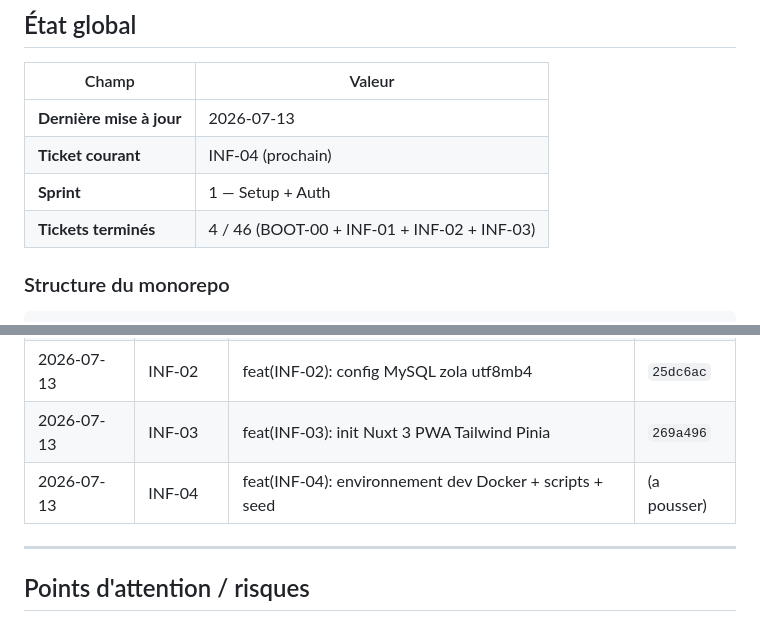
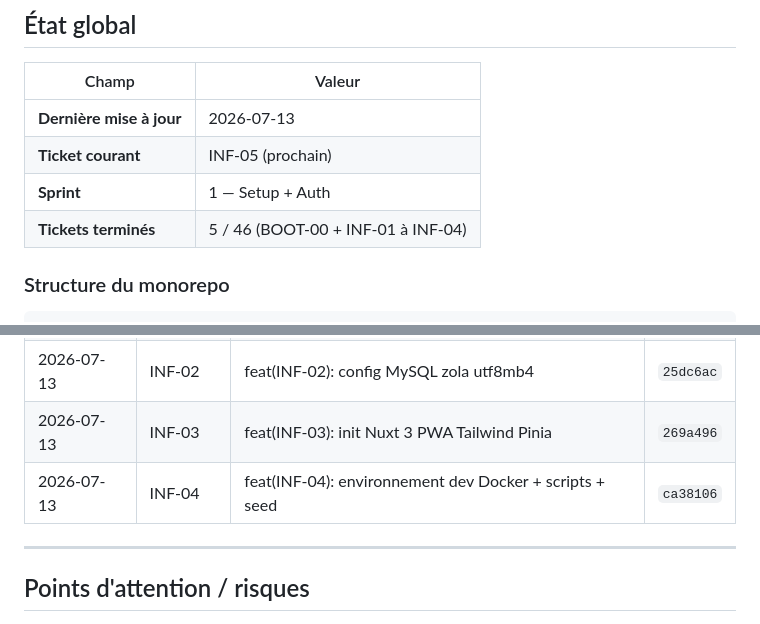
Before and after one commit to Ryan-Inventor/zola, a Markdown page: MEMORY.md, 2 parts joined by grey strips. Rendered like a GitHub page.

Commit message:
docs: mise a jour MEMORY.md INF-04
Co-authored-by: Cursor <cursoragent@cursor.com>

```diff
--- a/MEMORY.md
+++ b/MEMORY.md
@@ -11,9 +11,9 @@
 | Champ | Valeur |
 |---|---|
 | **Dernière mise à jour** | 2026-07-13 |
-| **Ticket courant** | INF-04 (prochain) |
+| **Ticket courant** | INF-05 (prochain) |
 | **Sprint** | 1 — Setup + Auth |
-| **Tickets terminés** | 4 / 46 (BOOT-00 + INF-01 + INF-02 + INF-03) |
+| **Tickets terminés** | 5 / 46 (BOOT-00 + INF-01 à INF-04) |
 
 ### Structure du monorepo
 
@@ -235,7 +235,7 @@ curl.exe http://localhost:3000/ → 200
 | 2026-07-13 | INF-01 | feat(INF-01): init Laravel API + Sanctum + JSON errors | `66ec4d5` |
 | 2026-07-13 | INF-02 | feat(INF-02): config MySQL zola utf8mb4 | `25dc6ac` |
 | 2026-07-13 | INF-03 | feat(INF-03): init Nuxt 3 PWA Tailwind Pinia | `269a496` |
-| 2026-07-13 | INF-04 | feat(INF-04): environnement dev Docker + scripts + seed | (a pousser) |
+| 2026-07-13 | INF-04 | feat(INF-04): environnement dev Docker + scripts + seed | `ca38106` |
 
 ---
 
```
